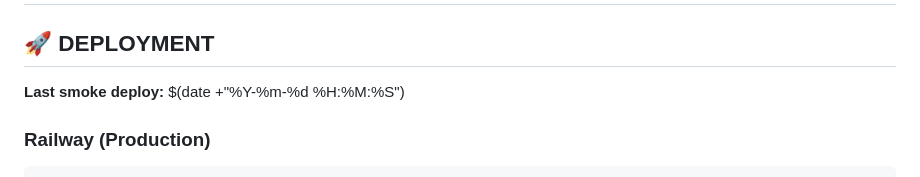
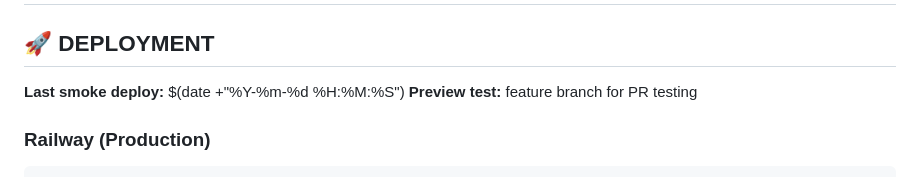
Before and after one commit to MarkGerber1/skin-advisor, a Markdown page: README.md, the part around the change. Drawn GitHub-style.

Commit message:
test: preview deploy test from feature branch

````diff
--- a/README.md
+++ b/README.md
@@ -3,6 +3,7 @@
 ## 🚀 DEPLOYMENT
 
 **Last smoke deploy:** $(date +"%Y-%m-%d %H:%M:%S")
+**Preview test:** feature branch for PR testing
 
 ### Railway (Production)
 ```bash
````
